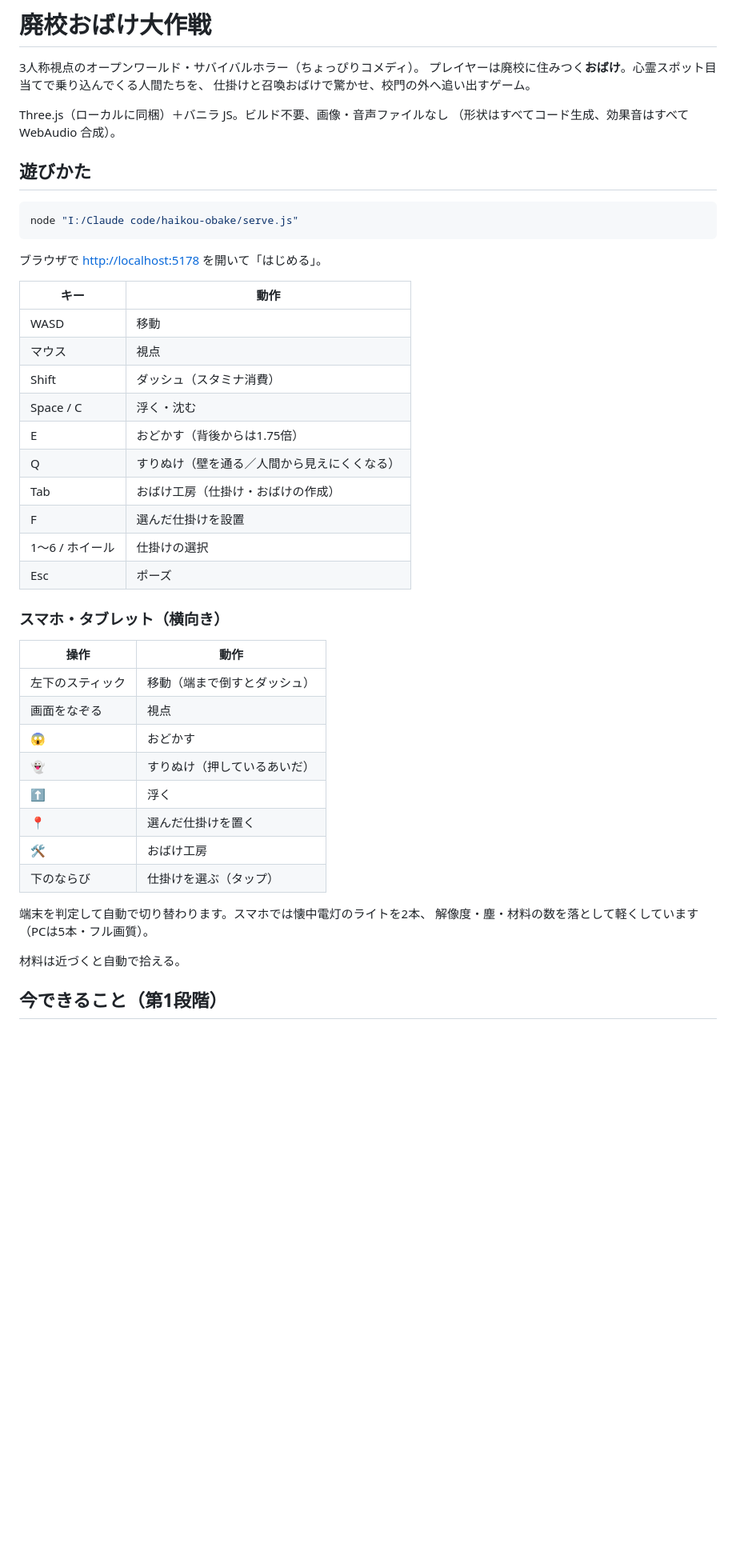
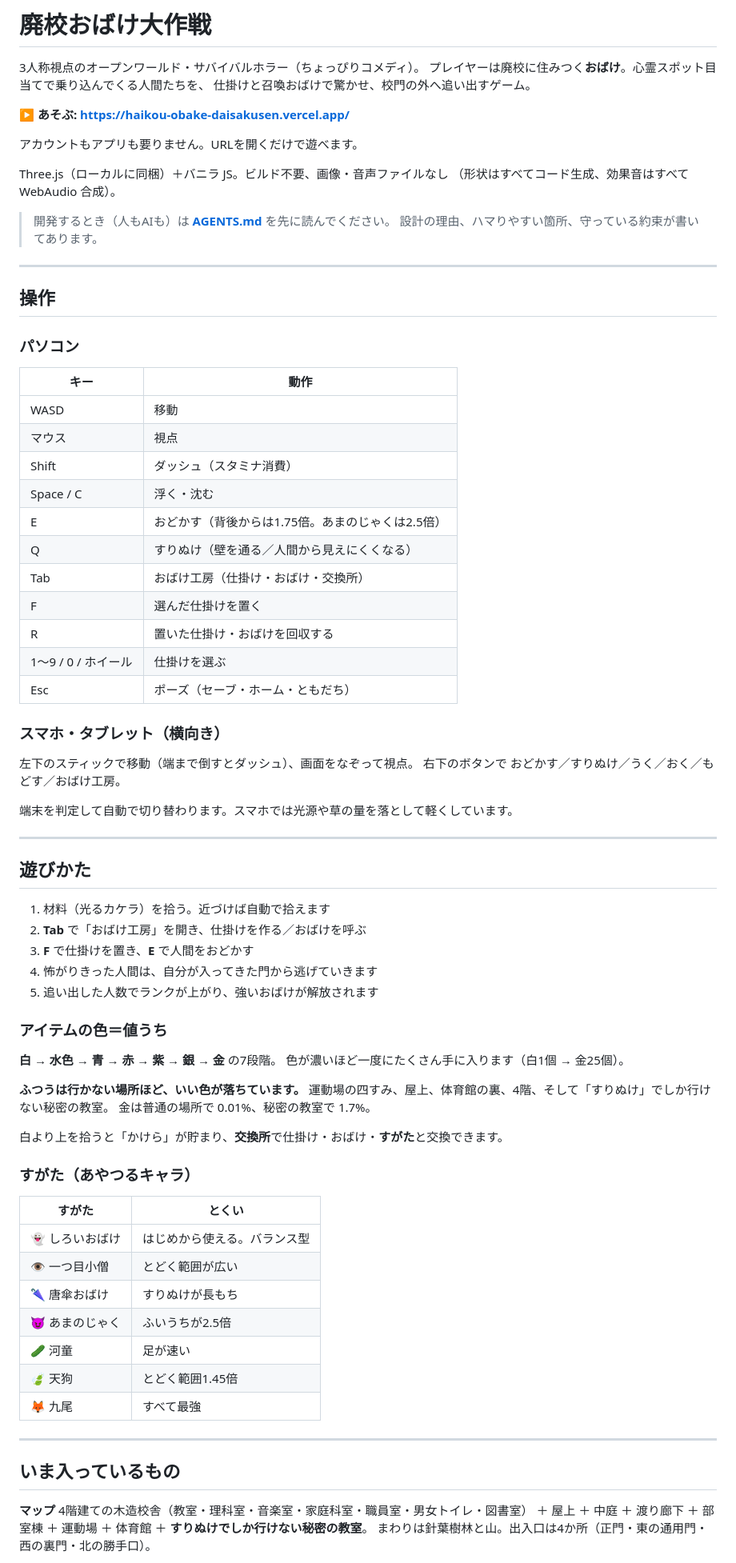
Before and after one commit to YANOKEN10/haikou-obake, a Markdown page: README.md, the part around one of its changes. Shown at 80% size. Rendered like a GitHub page; blank space fills up the shorter version.

````diff
--- a/README.md
+++ b/README.md
@@ -4,16 +4,21 @@
 プレイヤーは廃校に住みつく**おばけ**。心霊スポット目当てで乗り込んでくる人間たちを、
 仕掛けと召喚おばけで驚かせ、校門の外へ追い出すゲーム。
 
+**▶ あそぶ: <https://haikou-obake-daisakusen.vercel.app/>**
+
+アカウントもアプリも要りません。URLを開くだけで遊べます。
+
 Three.js（ローカルに同梱）＋バニラ JS。ビルド不要、画像・音声ファイルなし
 （形状はすべてコード生成、効果音はすべて WebAudio 合成）。
 
-## 遊びかた
+> 開発するとき（人もAIも）は **[AGENTS.md](AGENTS.md)** を先に読んでください。
+> 設計の理由、ハマりやすい箇所、守っている約束が書いてあります。
 
-```bash
-node "I:/Claude code/haikou-obake/serve.js"
-```
+---
 
-ブラウザで <http://localhost:5178> を開いて「はじめる」。
+## 操作
+
+### パソコン
 
 | キー | 動作 |
 |---|---|
@@ -21,30 +26,61 @@ node "I:/Claude code/haikou-obake/serve.js"
 | マウス | 視点 |
 | Shift | ダッシュ（スタミナ消費） |
 | Space / C | 浮く・沈む |
-| E | おどかす（背後からは1.75倍） |
+| E | おどかす（背後からは1.75倍。あまのじゃくは2.5倍） |
 | Q | すりぬけ（壁を通る／人間から見えにくくなる） |
-| Tab | おばけ工房（仕掛け・おばけの作成） |
-| F | 選んだ仕掛けを設置 |
-| 1〜6 / ホイール | 仕掛けの選択 |
-| Esc | ポーズ |
+| Tab | おばけ工房（仕掛け・おばけ・交換所） |
+| F | 選んだ仕掛けを置く |
+| R | 置いた仕掛け・おばけを回収する |
+| 1〜9 / 0 / ホイール | 仕掛けを選ぶ |
+| Esc | ポーズ（セーブ・ホーム・ともだち） |
 
 ### スマホ・タブレット（横向き）
 
-| 操作 | 動作 |
+左下のスティックで移動（端まで倒すとダッシュ）、画面をなぞって視点。
+右下のボタンで おどかす／すりぬけ／うく／おく／もどす／おばけ工房。
+
+端末を判定して自動で切り替わります。スマホでは光源や草の量を落として軽くしています。
+
+---
+
+## 遊びかた
+
+1. 材料（光るカケラ）を拾う。近づけば自動で拾えます
+2. **Tab** で「おばけ工房」を開き、仕掛けを作る／おばけを呼ぶ
+3. **F** で仕掛けを置き、**E** で人間をおどかす
+4. 怖がりきった人間は、自分が入ってきた門から逃げていきます
+5. 追い出した人数でランクが上がり、強いおばけが解放されます
+
+### アイテムの色＝値うち
+
+**白 → 水色 → 青 → 赤 → 紫 → 銀 → 金** の7段階。
+色が濃いほど一度にたくさん手に入ります（白1個 → 金25個）。
+
+**ふつうは行かない場所ほど、いい色が落ちています。**
+運動場の四すみ、屋上、体育館の裏、4階、そして「すりぬけ」でしか行けない秘密の教室。
+金は普通の場所で 0.01%、秘密の教室で 1.7%。
+
+白より上を拾うと「かけら」が貯まり、**交換所**で仕掛け・おばけ・**すがた**と交換できます。
+
+### すがた（あやつるキャラ）
+
+| すがた | とくい |
 |---|---|
-| 左下のスティック | 移動（端まで倒すとダッシュ） |
-| 画面をなぞる | 視点 |
-| 😱 | おどかす |
-| 👻 | すりぬけ（押しているあいだ） |
-| ⬆ | 浮く |
-| 📍 | 選んだ仕掛けを置く |
-| 🛠 | おばけ工房 |
-| 下のならび | 仕掛けを選ぶ（タップ） |
+| 👻 しろいおばけ | はじめから使える。バランス型 |
+| 👁 一つ目小僧 | とどく範囲が広い |
+| 🌂 唐傘おばけ | すりぬけが長もち |
+| 😈 あまのじゃく | ふいうちが2.5倍 |
+| 🥒 河童 | 足が速い |
+| 🍃 天狗 | とどく範囲1.45倍 |
+| 🦊 九尾 | すべて最強 |
 
-端末を判定して自動で切り替わります。スマホでは懐中電灯のライトを2本、
-解像度・塵・材料の数を落として軽くしています（PCは5本・フル画質）。
+---
 
-材料は近づくと自動で拾える。
+## いま入っているもの
 
-## 今できること（第1段階）
+**マップ**
+4階建ての木造校舎（教室・理科室・音楽室・家庭科室・職員室・男女トイレ・図書室）
+＋ 屋上 ＋ 中庭 ＋ 渡り廊下 ＋ 部室棟 ＋ 運動場 ＋ 体育館 ＋
+**すりぬけでしか行けない秘密の教室**。
+まわりは針葉樹林と山。出入口は4か所（正門・東の通用門・西の裏門・北の勝手口）。
 
````
Also changed, not shown: other parts of README.md (+43 -34 lines), AGENTS.md (added, +178 -0 lines).
